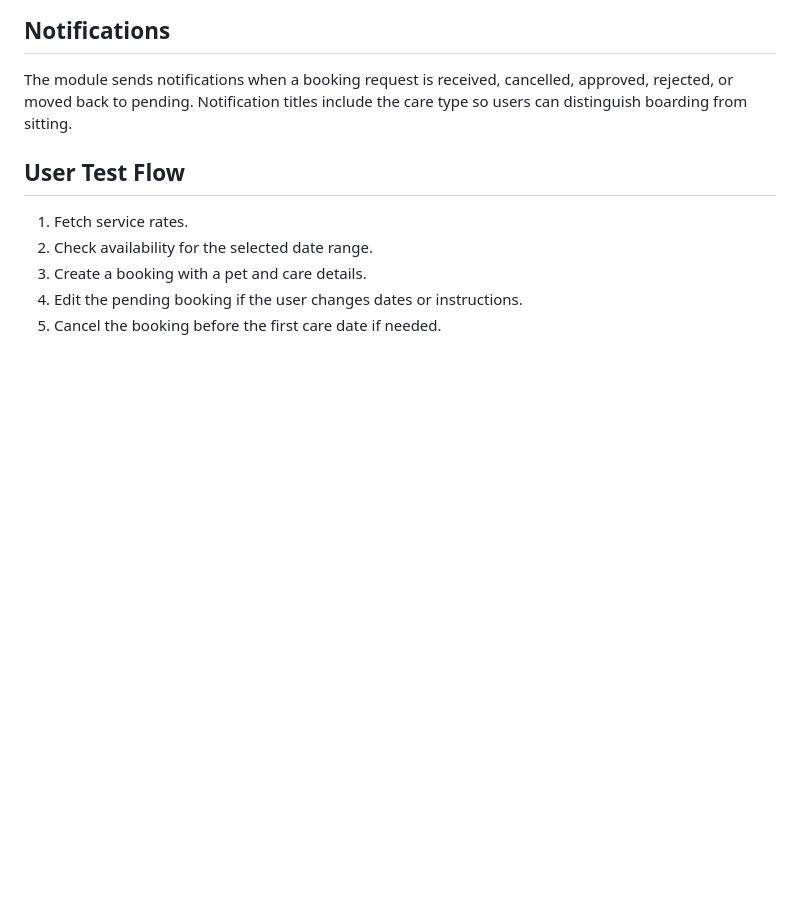
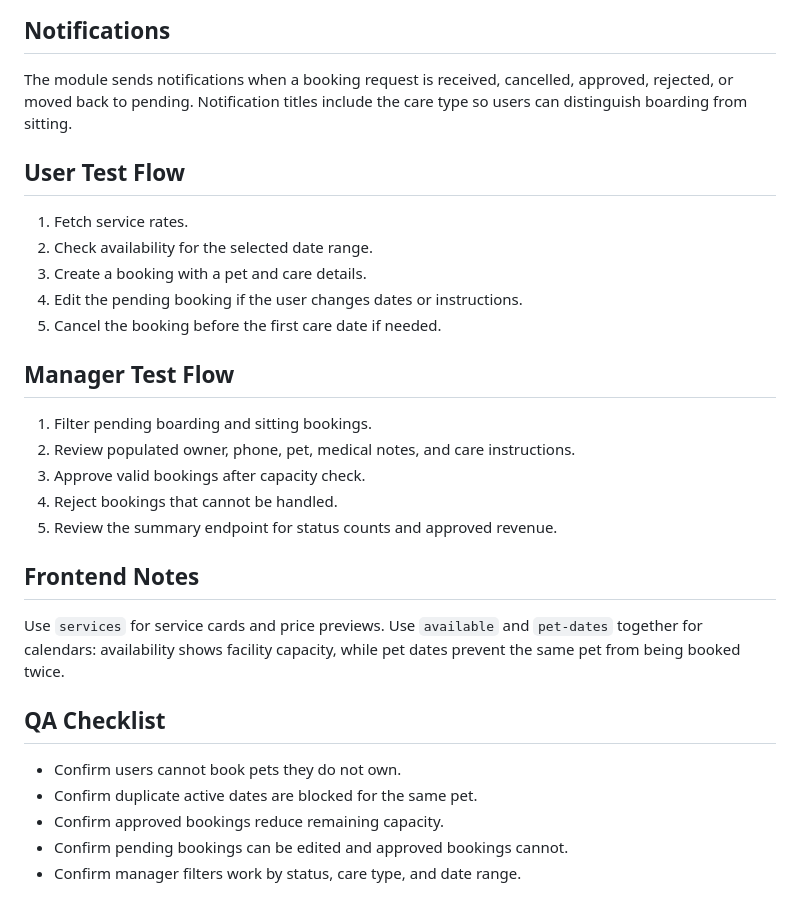
Before and after one commit to IT24100316/PetCare_backend, a Markdown page: docs/boarding-sitting-api.md, the part around the change. Drawn GitHub-style; blank space fills up the shorter version.

Commit message:
Document boarding manager test flow

```diff
--- a/docs/boarding-sitting-api.md
+++ b/docs/boarding-sitting-api.md
@@ -100,3 +100,23 @@ The module sends notifications when a booking request is received, cancelled, ap
 3. Create a booking with a pet and care details.
 4. Edit the pending booking if the user changes dates or instructions.
 5. Cancel the booking before the first care date if needed.
+
+## Manager Test Flow
+
+1. Filter pending boarding and sitting bookings.
+2. Review populated owner, phone, pet, medical notes, and care instructions.
+3. Approve valid bookings after capacity check.
+4. Reject bookings that cannot be handled.
+5. Review the summary endpoint for status counts and approved revenue.
+
+## Frontend Notes
+
+Use `services` for service cards and price previews. Use `available` and `pet-dates` together for calendars: availability shows facility capacity, while pet dates prevent the same pet from being booked twice.
+
+## QA Checklist
+
+- Confirm users cannot book pets they do not own.
+- Confirm duplicate active dates are blocked for the same pet.
+- Confirm approved bookings reduce remaining capacity.
+- Confirm pending bookings can be edited and approved bookings cannot.
+- Confirm manager filters work by status, care type, and date range.
```
